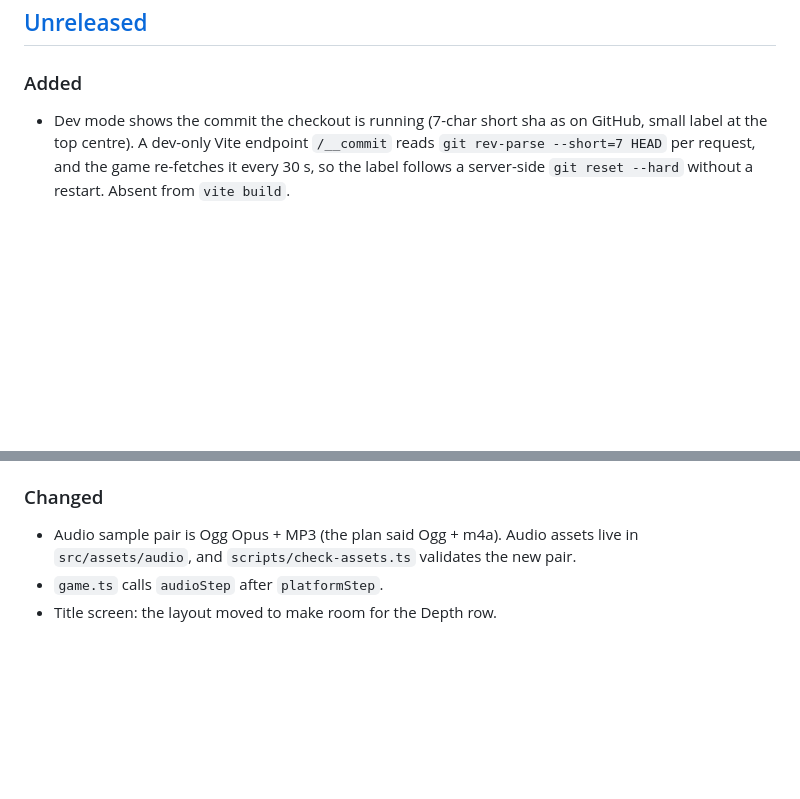
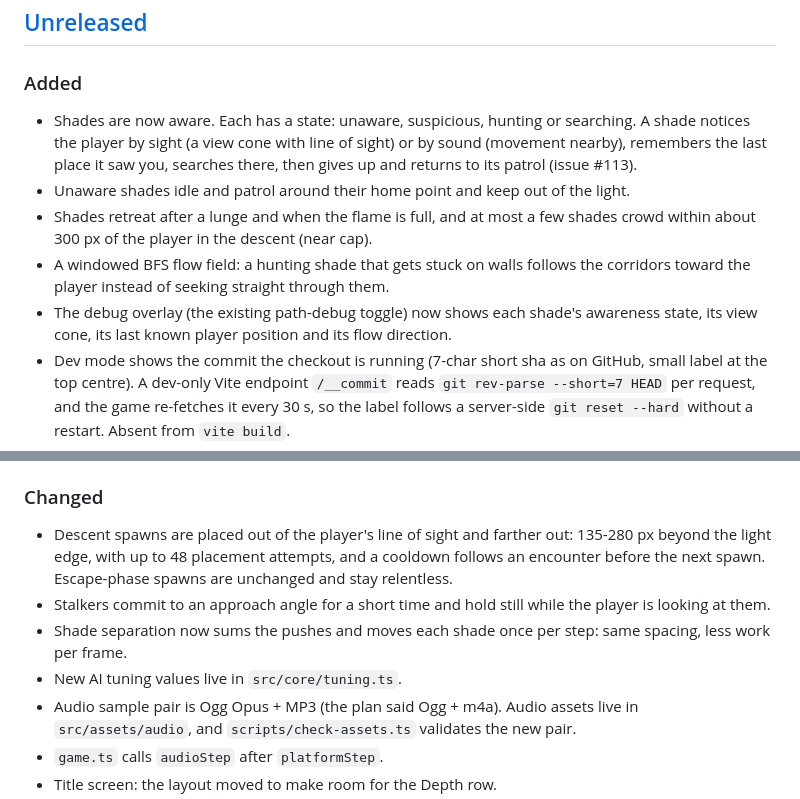
Before and after one commit to eliasstepanik/ai-jam-5, a Markdown page: CHANGELOG.md, 2 parts joined by grey strips. Rendered like a GitHub page; blank space fills up the shorter version.

Commit message:
wip(smarter-monsters): chunk 40 — Z1 changelog entries for smarter monsters (CHANGELOG.md)

```diff
--- a/CHANGELOG.md
+++ b/CHANGELOG.md
@@ -9,6 +9,11 @@ and this project adheres to [Semantic Versioning](https://semver.org/spec/v2.0.0
 
 ### Added
 
+- Shades are now aware. Each has a state: unaware, suspicious, hunting or searching. A shade notices the player by sight (a view cone with line of sight) or by sound (movement nearby), remembers the last place it saw you, searches there, then gives up and returns to its patrol (issue #113).
+- Unaware shades idle and patrol around their home point and keep out of the light.
+- Shades retreat after a lunge and when the flame is full, and at most a few shades crowd within about 300 px of the player in the descent (near cap).
+- A windowed BFS flow field: a hunting shade that gets stuck on walls follows the corridors toward the player instead of seeking straight through them.
+- The debug overlay (the existing path-debug toggle) now shows each shade's awareness state, its view cone, its last known player position and its flow direction.
 - Dev mode shows the commit the checkout is running (7-char short sha as on GitHub, small label at the top centre). A dev-only Vite endpoint `/__commit` reads `git rev-parse --short=7 HEAD` per request, and the game re-fetches it every 30 s, so the label follows a server-side `git reset --hard` without a restart. Absent from `vite build`.
 - Shadow mist around the three shadow creatures: soft dark wisps drift off each Lurker, Stalker and Devourer (small and quick, long thin trail, big and dense), trail behind them while they move, thicken during windup and lunge, spread out and fade as they die, and idle when the enemy AI is frozen in the dev panel. Purely visual: drawn procedurally in the particle pass under the darkness, capped per enemy and for the whole screen, thinned by the render quality tier and by Reduced flash, and it never touches gameplay state or the seeded random streams. A new check covers the per-type emission, state response, caps and the read-only guarantee.
 - Crack decor from the tileset: sparse deterministic ground cracks (about 5% of floor tiles, small and large) and wall-face cracks (about 8% of visible faces), chosen from a per-tile seed hash and baked into the chunk cache. Entrance, Beacon chamber and vein walls stay clean. A new check covers determinism, density, placement and the tileset frame names; floor variants are checked to be evenly spread over all 10.
@@ -70,6 +75,10 @@ and this project adheres to [Semantic Versioning](https://semver.org/spec/v2.0.0
 
 ### Changed
 
+- Descent spawns are placed out of the player's line of sight and farther out: 135-280 px beyond the light edge, with up to 48 placement attempts, and a cooldown follows an encounter before the next spawn. Escape-phase spawns are unchanged and stay relentless.
+- Stalkers commit to an approach angle for a short time and hold still while the player is looking at them.
+- Shade separation now sums the pushes and moves each shade once per step: same spacing, less work per frame.
+- New AI tuning values live in `src/core/tuning.ts`.
 - Audio sample pair is Ogg Opus + MP3 (the plan said Ogg + m4a). Audio assets live in `src/assets/audio`, and `scripts/check-assets.ts` validates the new pair.
 - `game.ts` calls `audioStep` after `platformStep`.
 - Title screen: the layout moved to make room for the Depth row.
```
